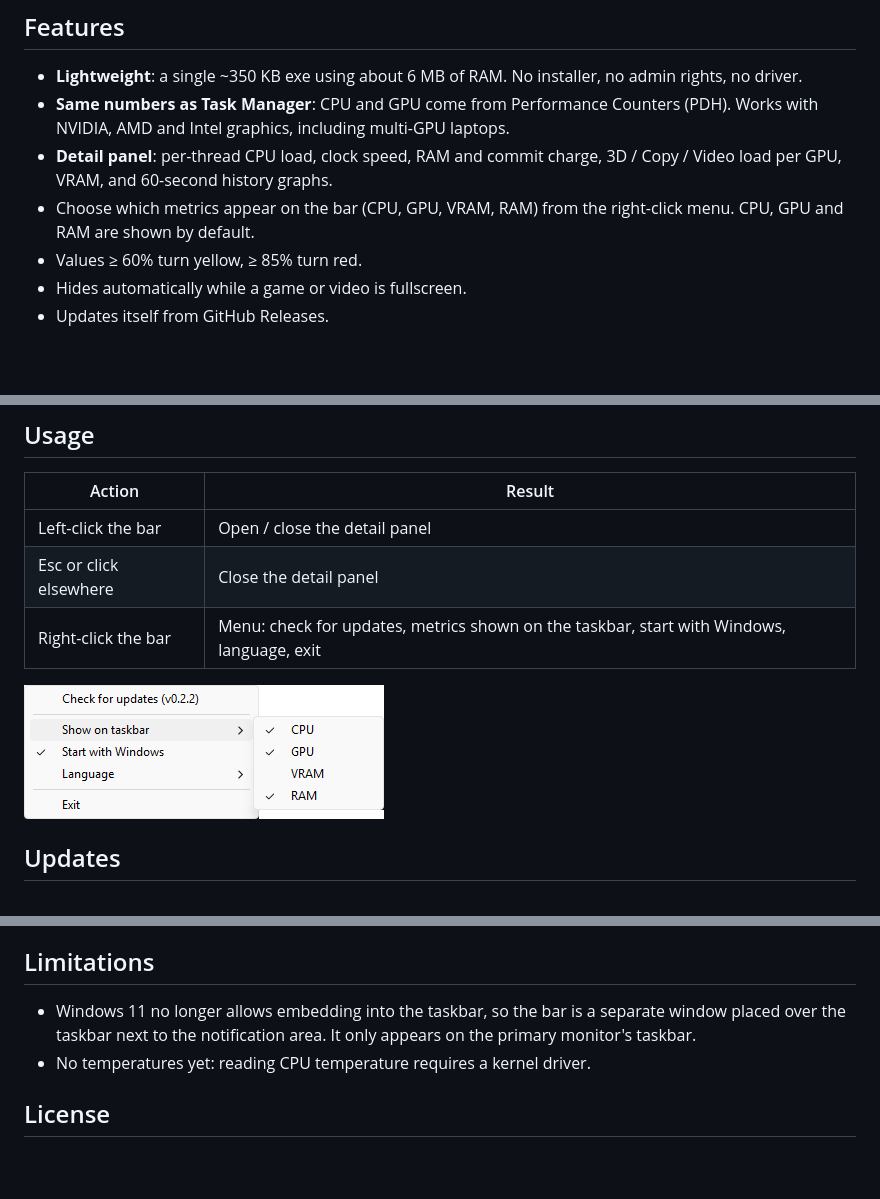
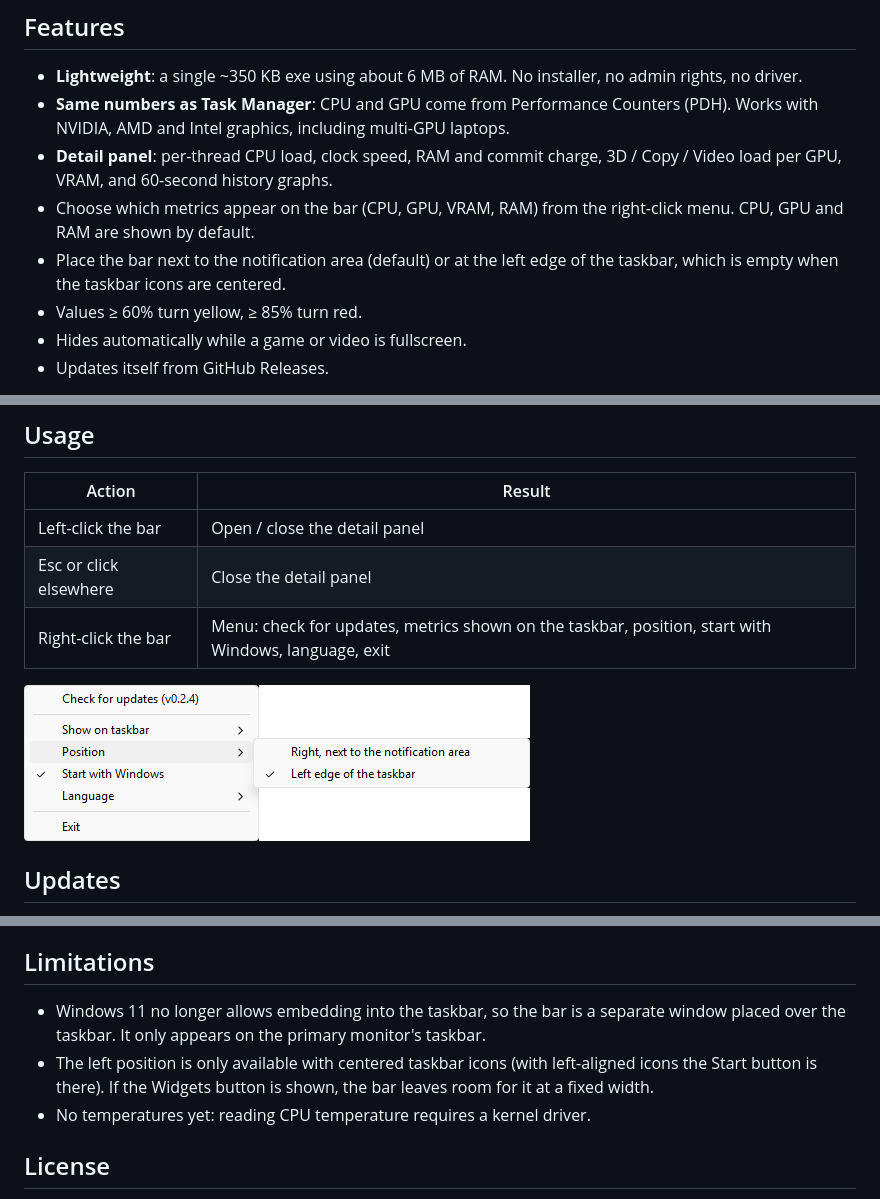
Before and after one commit to kieusonlam/taskbar-monitor, a Markdown page: README.md, 3 parts joined by grey strips. Drawn GitHub-style; pictures changed too: docs/menu.png; blank space fills up the shorter version.

```diff
--- a/README.md
+++ b/README.md
@@ -12,6 +12,7 @@ Shows CPU, GPU, VRAM and RAM usage right on the Windows taskbar. Click it for de
 - **Same numbers as Task Manager**: CPU and GPU come from Performance Counters (PDH). Works with NVIDIA, AMD and Intel graphics, including multi-GPU laptops.
 - **Detail panel**: per-thread CPU load, clock speed, RAM and commit charge, 3D / Copy / Video load per GPU, VRAM, and 60-second history graphs.
 - Choose which metrics appear on the bar (CPU, GPU, VRAM, RAM) from the right-click menu. CPU, GPU and RAM are shown by default.
+- Place the bar next to the notification area (default) or at the left edge of the taskbar, which is empty when the taskbar icons are centered.
 - Values ≥ 60% turn yellow, ≥ 85% turn red.
 - Hides automatically while a game or video is fullscreen.
 - Updates itself from GitHub Releases.
@@ -40,7 +41,7 @@ The exe is not code-signed yet, so SmartScreen may warn on first run: click **Mo
 |---|---|
 | Left-click the bar | Open / close the detail panel |
 | Esc or click elsewhere | Close the detail panel |
-| Right-click the bar | Menu: check for updates, metrics shown on the taskbar, start with Windows, language, exit |
+| Right-click the bar | Menu: check for updates, metrics shown on the taskbar, position, start with Windows, language, exit |
 
 ![Right-click menu](docs/menu.png)
 
@@ -74,7 +75,8 @@ The binary is written to `target\release\taskbar-monitor.exe`.
 
 ## Limitations
 
-- Windows 11 no longer allows embedding into the taskbar, so the bar is a separate window placed over the taskbar next to the notification area. It only appears on the primary monitor's taskbar.
+- Windows 11 no longer allows embedding into the taskbar, so the bar is a separate window placed over the taskbar. It only appears on the primary monitor's taskbar.
+- The left position is only available with centered taskbar icons (with left-aligned icons the Start button is there). If the Widgets button is shown, the bar leaves room for it at a fixed width.
 - No temperatures yet: reading CPU temperature requires a kernel driver.
 
 ## License
```
Also changed, not shown: 4 other files.
